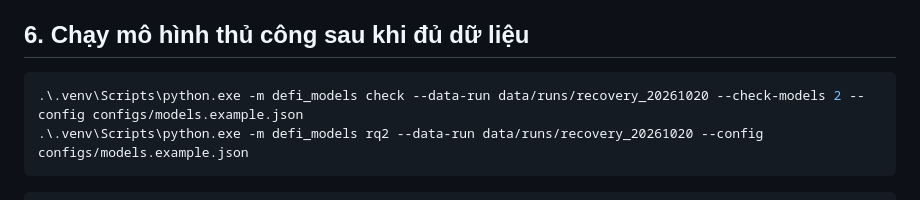
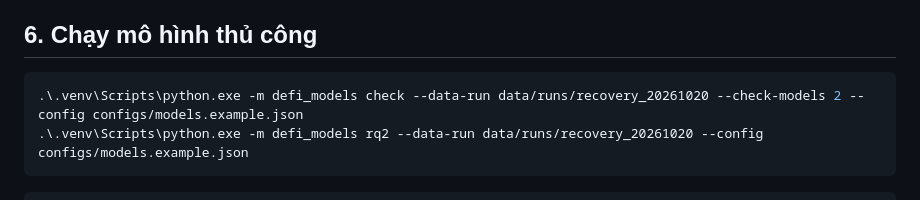
Before and after one commit to Namfite-1306/Lending-defi-research, a Markdown page: README_RQ2_RQ5.md, the part around the change. GitHub-like rendering.

Commit message:
Update section title and commands in README
Removed 'sau khi đủ dữ liệu' from section title and updated the command examples.

````diff
--- a/README_RQ2_RQ5.md
+++ b/README_RQ2_RQ5.md
@@ -60,8 +60,7 @@ Repository có cổng audit dùng chung và phần audit RQ5 chưa được tác
 - `results/` — kết quả mô hình chỉ khi gate đầu vào được thông qua
 - `output/rq2_rq5_full_period/` — stdout/stderr theo từng bước
 
-## 6. Chạy mô hình thủ công sau khi đủ dữ liệu
-
+## 6. Chạy mô hình thủ công
 ```powershell
 .\.venv\Scripts\python.exe -m defi_models check --data-run data/runs/recovery_20261020 --check-models 2 --config configs/models.example.json
 .\.venv\Scripts\python.exe -m defi_models rq2 --data-run data/runs/recovery_20261020 --config configs/models.example.json
````
